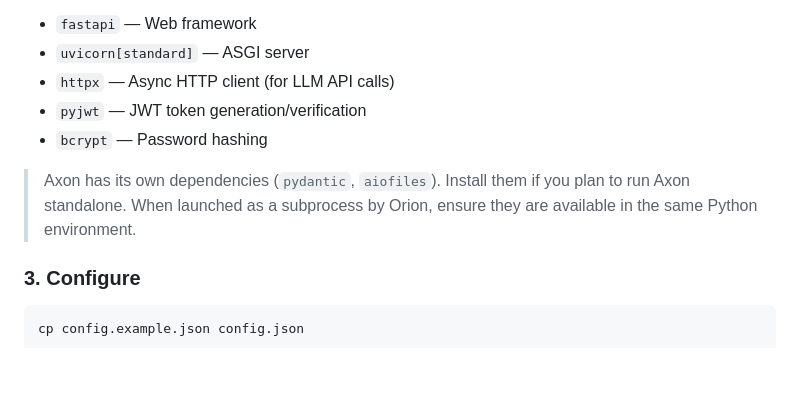
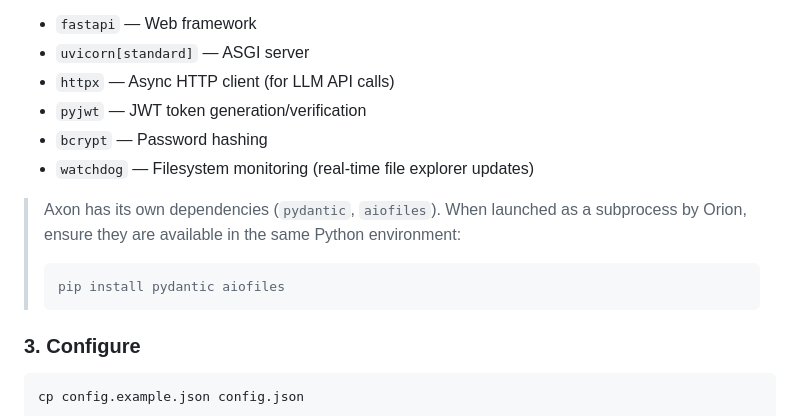
Before and after one commit to Micro-Mood/Orion, a Markdown page: docs/getting-started.md, the part around the change. GitHub-like rendering; blank space fills up the shorter version.

````diff
--- a/docs/getting-started.md
+++ b/docs/getting-started.md
@@ -39,8 +39,12 @@ Dependencies:
 - `httpx` — Async HTTP client (for LLM API calls)
 - `pyjwt` — JWT token generation/verification
 - `bcrypt` — Password hashing
+- `watchdog` — Filesystem monitoring (real-time file explorer updates)
 
-> Axon has its own dependencies (`pydantic`, `aiofiles`). Install them if you plan to run Axon standalone. When launched as a subprocess by Orion, ensure they are available in the same Python environment.
+> Axon has its own dependencies (`pydantic`, `aiofiles`). When launched as a subprocess by Orion, ensure they are available in the same Python environment:
+> ```bash
+> pip install pydantic aiofiles
+> ```
 
 ### 3. Configure
 
````
Also changed, not shown: README_CN.md (+35 -0 lines), docs/README.md (+2 -0 lines), docs/image/desktop.jpeg (added), docs/image/mobile-chat-2.jpg (added), docs/image/mobile-chat.jpg (added), docs/image/mobile-editor.jpg (added), docs/image/mobile-files.jpg (added), 3 other files.
